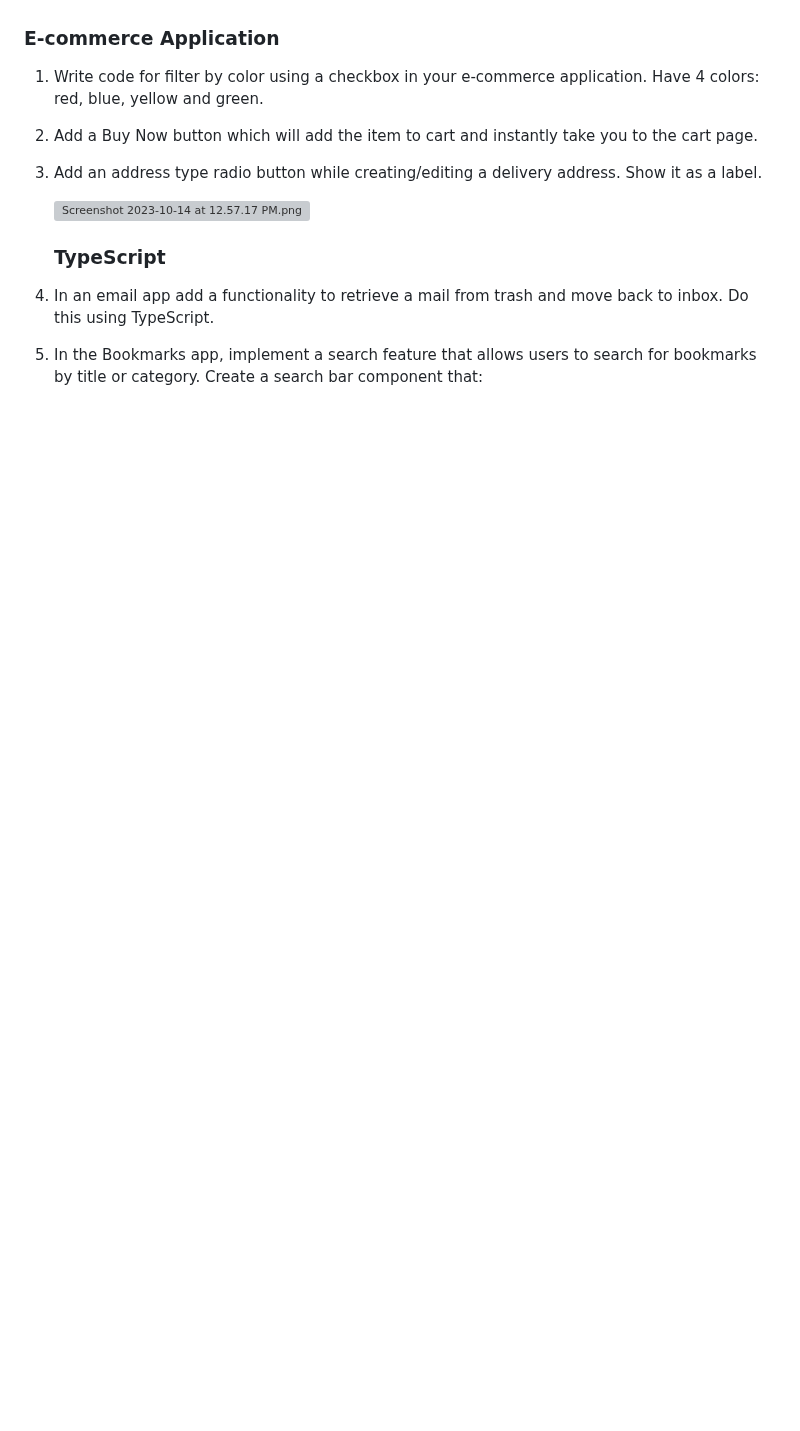
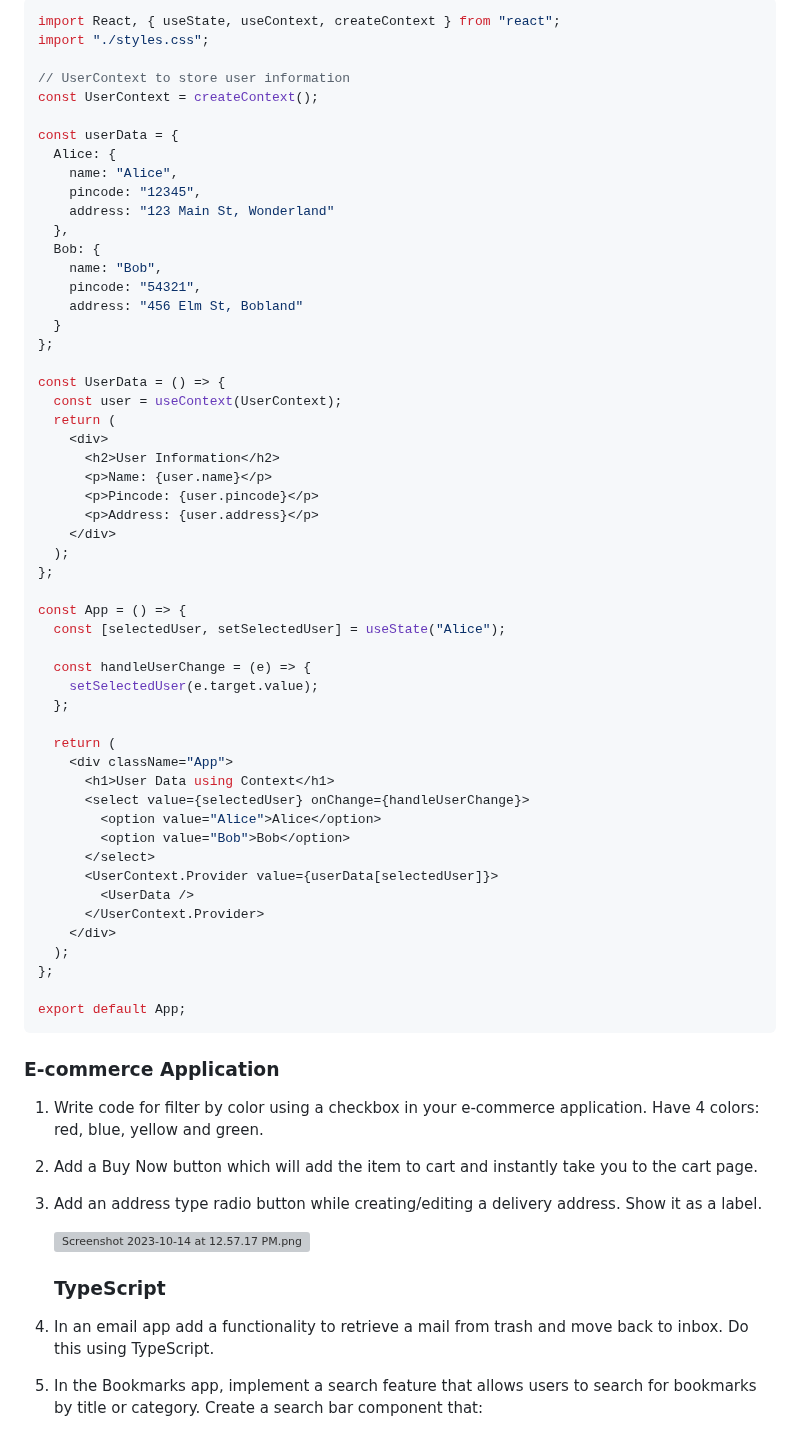
Before and after one commit to KHemanthRaju/Sudoku-solver, a Markdown page: README.md, the part around one of its changes. Rendered like a GitHub page; blank space fills up the shorter version; grey boxes are pictures that could not be loaded.

````diff
--- a/README.md
+++ b/README.md
@@ -19,3 +93,58 @@ The interview questions can be asked from anything that has been covered in the
+```javascript
+import React, { useState, useContext, createContext } from "react";
+import "./styles.css";
+
+// UserContext to store user information
+const UserContext = createContext();
+
+const userData = {
+  Alice: {
+    name: "Alice",
+    pincode: "12345",
+    address: "123 Main St, Wonderland"
+  },
+  Bob: {
+    name: "Bob",
+    pincode: "54321",
+    address: "456 Elm St, Bobland"
+  }
+};
+
+const UserData = () => {
+  const user = useContext(UserContext);
+  return (
+    <div>
+      <h2>User Information</h2>
+      <p>Name: {user.name}</p>
+      <p>Pincode: {user.pincode}</p>
+      <p>Address: {user.address}</p>
+    </div>
+  );
+};
+
+const App = () => {
+  const [selectedUser, setSelectedUser] = useState("Alice");
+
+  const handleUserChange = (e) => {
+    setSelectedUser(e.target.value);
+  };
+
+  return (
+    <div className="App">
+      <h1>User Data using Context</h1>
+      <select value={selectedUser} onChange={handleUserChange}>
+        <option value="Alice">Alice</option>
+        <option value="Bob">Bob</option>
+      </select>
+      <UserContext.Provider value={userData[selectedUser]}>
+        <UserData />
+      </UserContext.Provider>
+    </div>
+  );
+};
+
+export default App;
+```
 
 ### E-commerce Application
 
````
Also changed, not shown: other parts of README.md (+75 -1 lines).
